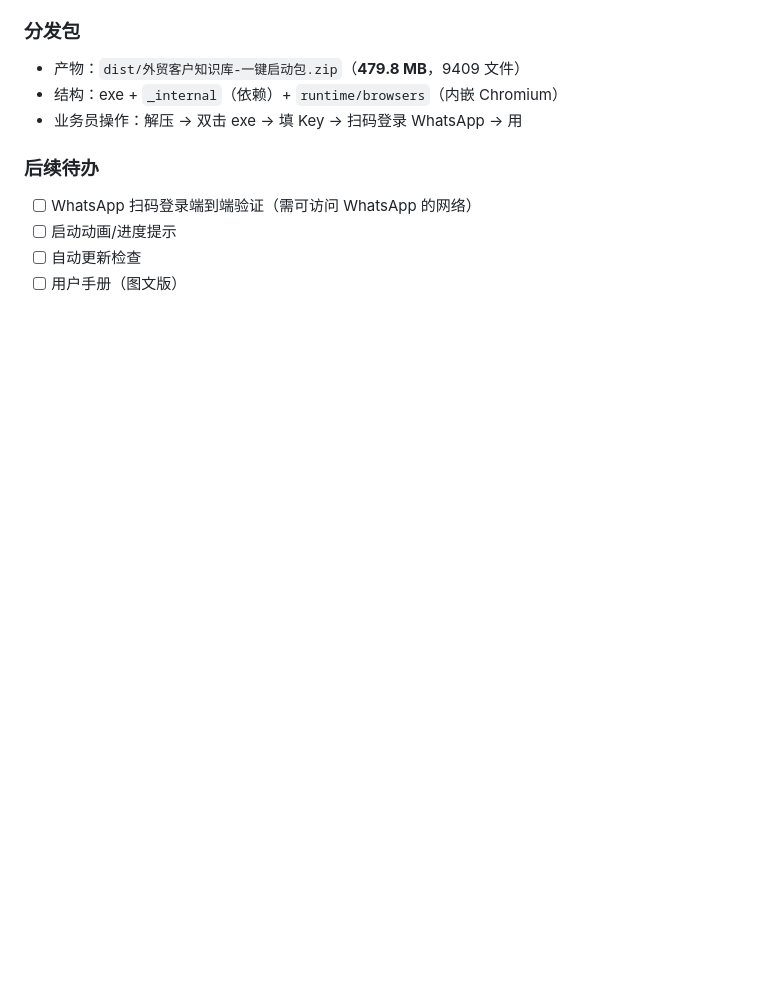
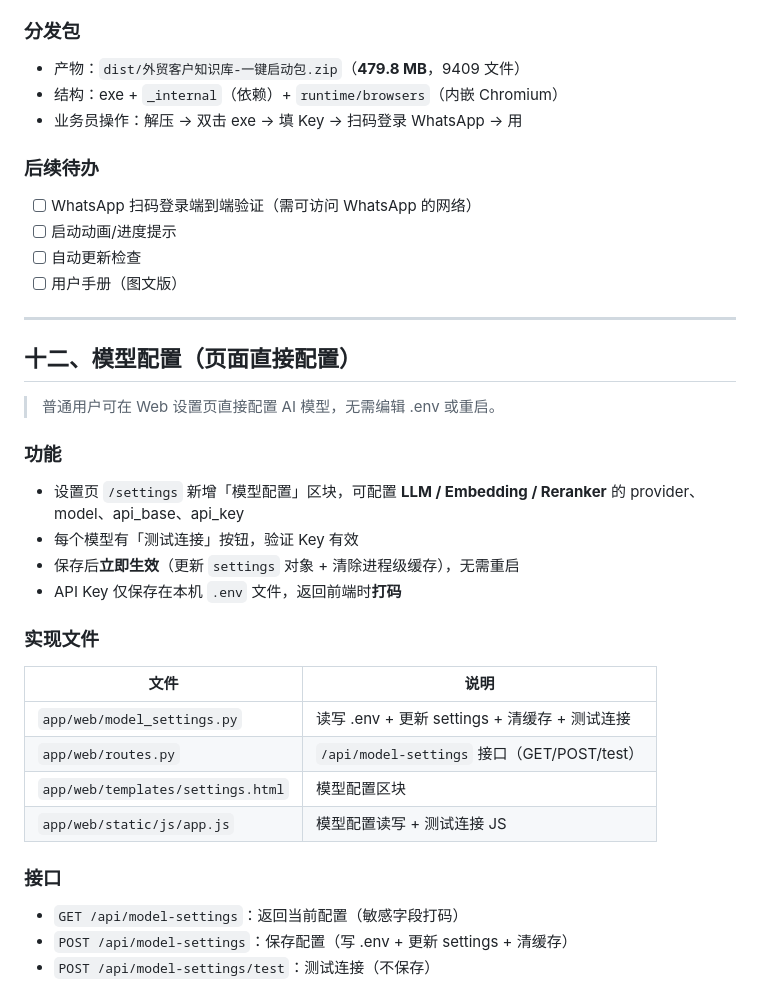
Before and after one commit to SuTn/foreign_trade_kb, a Markdown page: docs/一键启动包设计.md, the part around the change. Rendered like a GitHub page; blank space fills up the shorter version.

Commit message:
docs: 补充页面模型配置功能说明

```diff
--- a/docs/一键启动包设计.md
+++ b/docs/一键启动包设计.md
@@ -457,3 +457,31 @@ SCHEMA_PATH = Path(__file__).parent / "schema.sql"
 - [ ] 启动动画/进度提示
 - [ ] 自动更新检查
 - [ ] 用户手册（图文版）
+
+---
+
+## 十二、模型配置（页面直接配置）
+
+> 普通用户可在 Web 设置页直接配置 AI 模型，无需编辑 .env 或重启。
+
+### 功能
+
+- 设置页 `/settings` 新增「模型配置」区块，可配置 **LLM / Embedding / Reranker** 的 provider、model、api_base、api_key
+- 每个模型有「测试连接」按钮，验证 Key 有效
+- 保存后**立即生效**（更新 `settings` 对象 + 清除进程级缓存），无需重启
+- API Key 仅保存在本机 `.env` 文件，返回前端时**打码**
+
+### 实现文件
+
+| 文件 | 说明 |
+|------|------|
+| `app/web/model_settings.py` | 读写 .env + 更新 settings + 清缓存 + 测试连接 |
+| `app/web/routes.py` | `/api/model-settings` 接口（GET/POST/test） |
+| `app/web/templates/settings.html` | 模型配置区块 |
+| `app/web/static/js/app.js` | 模型配置读写 + 测试连接 JS |
+
+### 接口
+
+- `GET /api/model-settings`：返回当前配置（敏感字段打码）
+- `POST /api/model-settings`：保存配置（写 .env + 更新 settings + 清缓存）
+- `POST /api/model-settings/test`：测试连接（不保存）
```
